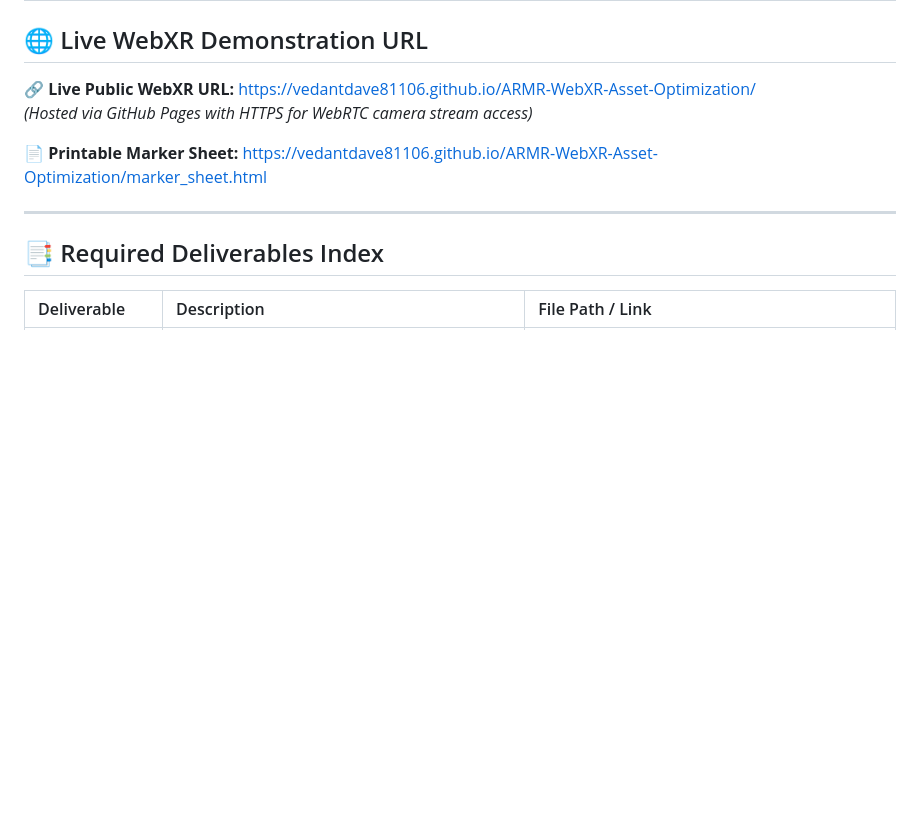
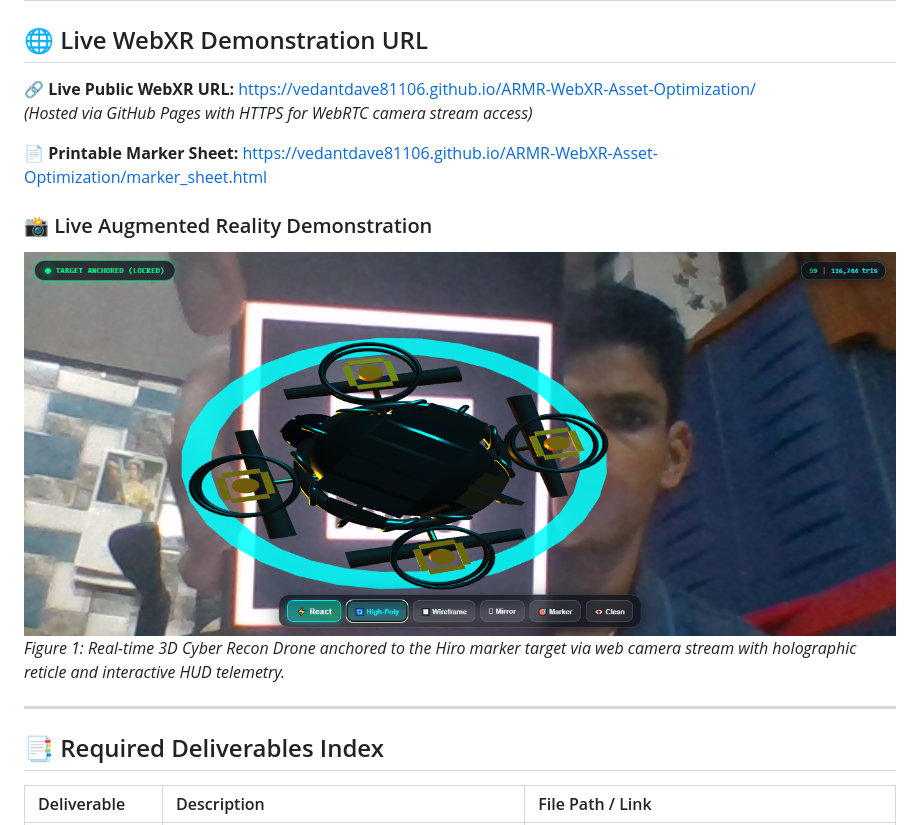
Before and after one commit to VedantDave81106/ARMR-WebXR-Asset-Optimization, a Markdown page: README.md, the part around the change. GitHub-like rendering; blank space fills up the shorter version.

Commit message:
docs: embed live AR output screenshot in README

```diff
--- a/README.md
+++ b/README.md
@@ -19,6 +19,10 @@
 *(Hosted via GitHub Pages with HTTPS for WebRTC camera stream access)*
 
 📄 **Printable Marker Sheet:** [https://vedantdave81106.github.io/ARMR-WebXR-Asset-Optimization/marker_sheet.html](https://vedantdave81106.github.io/ARMR-WebXR-Asset-Optimization/marker_sheet.html)
+
+### 📸 Live Augmented Reality Demonstration
+![Live WebXR Marker Anchoring Output](OUTPUT.png)
+*Figure 1: Real-time 3D Cyber Recon Drone anchored to the Hiro marker target via web camera stream with holographic reticle and interactive HUD telemetry.*
 
 ---
 
```
